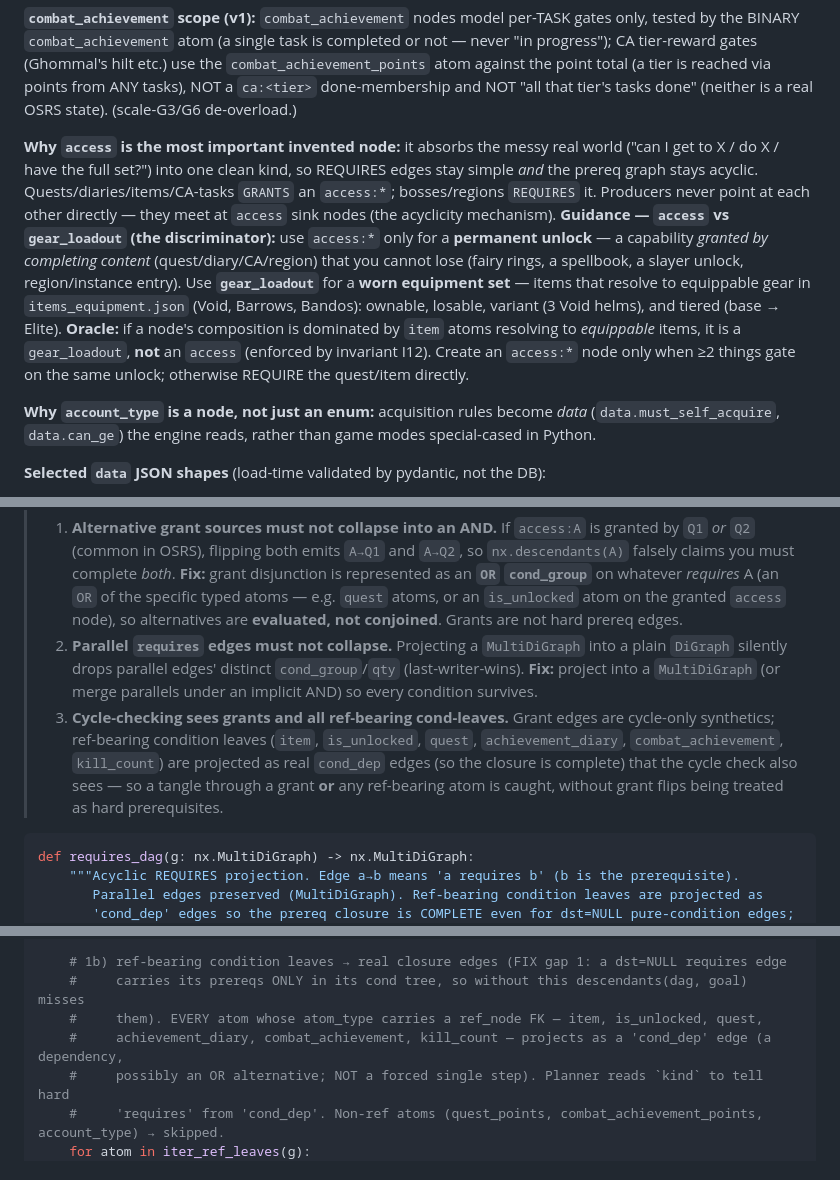
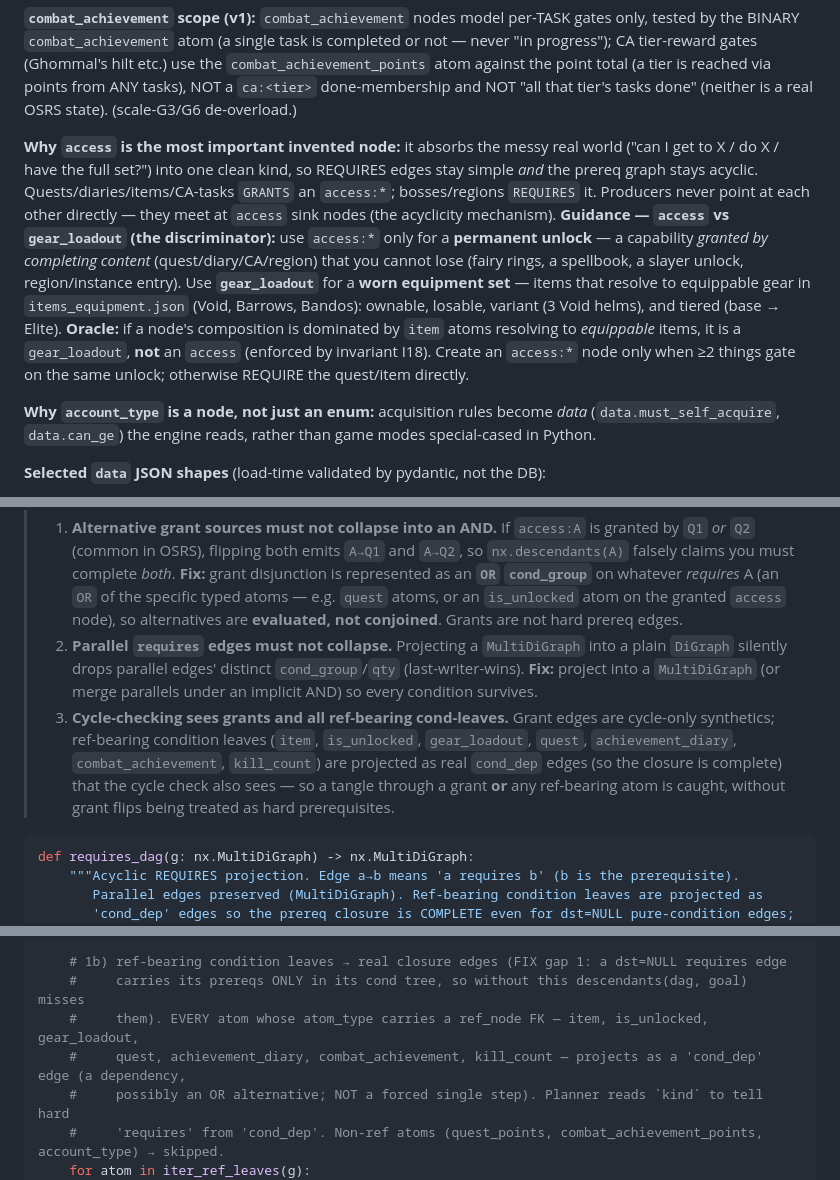
Before and after one commit to retrogramx/osrs-planner-tool, a Markdown page: research/kg-schema-v1.md, 3 parts joined by grey strips. GitHub-like rendering.

Commit message:
review fixes (PR #4): plan test/fixture/dict consistency + schema invariant citation
- plan: refs read off the Ok/Empty envelope (not PlanCard); Task 8 emits tests/engine/conftest.py
  with the scurrius_kg fixture Task 10 needs; Task 7 _store passes groups as dict[int,ConditionGroup].
- kg-schema: access-vs-gear Oracle cites invariant I18 (was I12); gear_loadout added to all three
  ref-bearing/cond_dep projection enumerations (matches the plan's _REF_BEARING_ATOMS).

Co-Authored-By: Claude Opus 4.8 <noreply@anthropic.com>

````diff
--- a/research/kg-schema-v1.md
+++ b/research/kg-schema-v1.md
@@ -117,7 +117,7 @@ CREATE TABLE monster_attr (
 
 **`combat_achievement` scope (v1):** `combat_achievement` nodes model per-TASK gates only, tested by the BINARY `combat_achievement` atom (a single task is completed or not — never "in progress"); CA tier-reward gates (Ghommal's hilt etc.) use the `combat_achievement_points` atom against the point total (a tier is reached via points from ANY tasks), NOT a `ca:<tier>` done-membership and NOT "all that tier's tasks done" (neither is a real OSRS state). (scale-G3/G6 de-overload.)
 
-**Why `access` is the most important invented node:** it absorbs the messy real world ("can I get to X / do X / have the full set?") into one clean kind, so REQUIRES edges stay simple *and* the prereq graph stays acyclic. Quests/diaries/items/CA-tasks `GRANTS` an `access:*`; bosses/regions `REQUIRES` it. Producers never point at each other directly — they meet at `access` sink nodes (the acyclicity mechanism). **Guidance — `access` vs `gear_loadout` (the discriminator):** use `access:*` only for a **permanent unlock** — a capability *granted by completing content* (quest/diary/CA/region) that you cannot lose (fairy rings, a spellbook, a slayer unlock, region/instance entry). Use **`gear_loadout`** for a **worn equipment set** — items that resolve to equippable gear in `items_equipment.json` (Void, Barrows, Bandos): ownable, losable, variant (3 Void helms), and tiered (base → Elite). **Oracle:** if a node's composition is dominated by `item` atoms resolving to *equippable* items, it is a `gear_loadout`, **not** an `access` (enforced by invariant I12). Create an `access:*` node only when ≥2 things gate on the same unlock; otherwise REQUIRE the quest/item directly.
+**Why `access` is the most important invented node:** it absorbs the messy real world ("can I get to X / do X / have the full set?") into one clean kind, so REQUIRES edges stay simple *and* the prereq graph stays acyclic. Quests/diaries/items/CA-tasks `GRANTS` an `access:*`; bosses/regions `REQUIRES` it. Producers never point at each other directly — they meet at `access` sink nodes (the acyclicity mechanism). **Guidance — `access` vs `gear_loadout` (the discriminator):** use `access:*` only for a **permanent unlock** — a capability *granted by completing content* (quest/diary/CA/region) that you cannot lose (fairy rings, a spellbook, a slayer unlock, region/instance entry). Use **`gear_loadout`** for a **worn equipment set** — items that resolve to equippable gear in `items_equipment.json` (Void, Barrows, Bandos): ownable, losable, variant (3 Void helms), and tiered (base → Elite). **Oracle:** if a node's composition is dominated by `item` atoms resolving to *equippable* items, it is a `gear_loadout`, **not** an `access` (enforced by invariant I18). Create an `access:*` node only when ≥2 things gate on the same unlock; otherwise REQUIRE the quest/item directly.
 
 **Why `account_type` is a node, not just an enum:** acquisition rules become *data* (`data.must_self_acquire`, `data.can_ge`) the engine reads, rather than game modes special-cased in Python.
 
@@ -251,7 +251,7 @@ Structural integrity lives in SQL (FKs, CHECKs, the acyclic invariant); payload
 > **Fix applied (stress-test MUST-FIX #2):** the original "flip every `grants` edge into the DAG" was semantically lossy in two ways and is **replaced**:
 > 1. **Alternative grant sources must not collapse into an AND.** If `access:A` is granted by `Q1` *or* `Q2` (common in OSRS), flipping both emits `A→Q1` and `A→Q2`, so `nx.descendants(A)` falsely claims you must complete *both*. **Fix:** grant disjunction is represented as an **`OR` `cond_group`** on whatever *requires* A (an `OR` of the specific typed atoms — e.g. `quest` atoms, or an `is_unlocked` atom on the granted `access` node), so alternatives are **evaluated, not conjoined**. Grants are not hard prereq edges.
 > 2. **Parallel `requires` edges must not collapse.** Projecting a `MultiDiGraph` into a plain `DiGraph` silently drops parallel edges' distinct `cond_group`/`qty` (last-writer-wins). **Fix:** project into a `MultiDiGraph` (or merge parallels under an implicit AND) so every condition survives.
-> 3. **Cycle-checking sees grants and all ref-bearing cond-leaves.** Grant edges are cycle-only synthetics; ref-bearing condition leaves (`item`, `is_unlocked`, `quest`, `achievement_diary`, `combat_achievement`, `kill_count`) are projected as real `cond_dep` edges (so the closure is complete) that the cycle check also sees — so a tangle through a grant **or** any ref-bearing atom is caught, without grant flips being treated as hard prerequisites.
+> 3. **Cycle-checking sees grants and all ref-bearing cond-leaves.** Grant edges are cycle-only synthetics; ref-bearing condition leaves (`item`, `is_unlocked`, `gear_loadout`, `quest`, `achievement_diary`, `combat_achievement`, `kill_count`) are projected as real `cond_dep` edges (so the closure is complete) that the cycle check also sees — so a tangle through a grant **or** any ref-bearing atom is caught, without grant flips being treated as hard prerequisites.
 
 ```python
 def requires_dag(g: nx.MultiDiGraph) -> nx.MultiDiGraph:
@@ -269,8 +269,8 @@ def requires_dag(g: nx.MultiDiGraph) -> nx.MultiDiGraph:
 
     # 1b) ref-bearing condition leaves → real closure edges (FIX gap 1: a dst=NULL requires edge
     #     carries its prereqs ONLY in its cond tree, so without this descendants(dag, goal) misses
-    #     them). EVERY atom whose atom_type carries a ref_node FK — item, is_unlocked, quest,
-    #     achievement_diary, combat_achievement, kill_count — projects as a 'cond_dep' edge (a dependency,
+    #     them). EVERY atom whose atom_type carries a ref_node FK — item, is_unlocked, gear_loadout,
+    #     quest, achievement_diary, combat_achievement, kill_count — projects as a 'cond_dep' edge (a dependency,
     #     possibly an OR alternative; NOT a forced single step). Planner reads `kind` to tell hard
     #     'requires' from 'cond_dep'. Non-ref atoms (quest_points, combat_achievement_points, account_type) → skipped.
     for atom in iter_ref_leaves(g):
````
Also changed, not shown: 1 other file.
